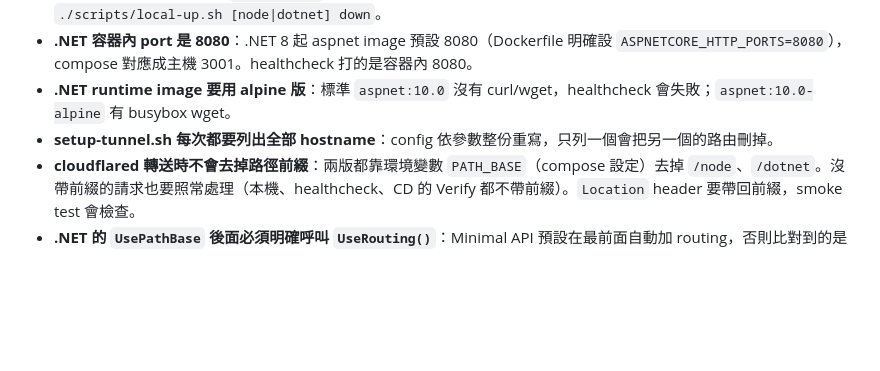
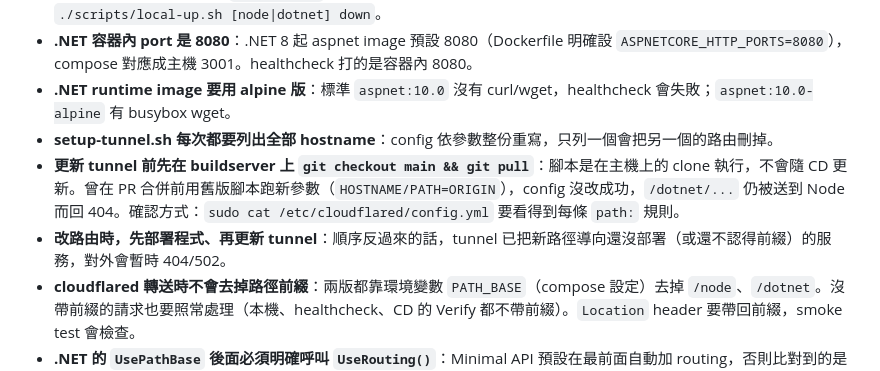
Before and after one commit to murmur-wu/DevBuildSample, a Markdown page: CLAUDE.md, the part around the change. Drawn GitHub-style; blank space fills up the shorter version.

Commit message:
CLAUDE.md：補上更新 tunnel 前要先 git pull 等注意事項
- 更新 tunnel 前先在 buildserver 上 git checkout main && git pull，
  並說明這次用舊版腳本導致 /dotnet 仍被送到 Node 的情況與確認方式
- 改路由時先部署程式、再更新 tunnel，避免對外暫時 404/502

Co-Authored-By: Claude Opus 5.5 <noreply@anthropic.com>
Claude-Session: https://claude.ai/code/session_01Ea54B4nYVjkDgNbBWcB4fS

```diff
--- a/CLAUDE.md
+++ b/CLAUDE.md
@@ -80,6 +80,8 @@ actionlint                                  # 改 workflow 後檢查（設定在
 - **.NET 容器內 port 是 8080**：.NET 8 起 aspnet image 預設 8080（Dockerfile 明確設 `ASPNETCORE_HTTP_PORTS=8080`），compose 對應成主機 3001。healthcheck 打的是容器內 8080。
 - **.NET runtime image 要用 alpine 版**：標準 `aspnet:10.0` 沒有 curl/wget，healthcheck 會失敗；`aspnet:10.0-alpine` 有 busybox wget。
 - **setup-tunnel.sh 每次都要列出全部 hostname**：config 依參數整份重寫，只列一個會把另一個的路由刪掉。
+- **更新 tunnel 前先在 buildserver 上 `git checkout main && git pull`**：腳本是在主機上的 clone 執行，不會隨 CD 更新。曾在 PR 合併前用舊版腳本跑新參數（`HOSTNAME/PATH=ORIGIN`），config 沒改成功，`/dotnet/...` 仍被送到 Node 而回 404。確認方式：`sudo cat /etc/cloudflared/config.yml` 要看得到每條 `path:` 規則。
+- **改路由時，先部署程式、再更新 tunnel**：順序反過來的話，tunnel 已把新路徑導向還沒部署（或還不認得前綴）的服務，對外會暫時 404/502。
 - **cloudflared 轉送時不會去掉路徑前綴**：兩版都靠環境變數 `PATH_BASE`（compose 設定）去掉 `/node`、`/dotnet`。沒帶前綴的請求也要照常處理（本機、healthcheck、CD 的 Verify 都不帶前綴）。`Location` header 要帶回前綴，smoke test 會檢查。
 - **.NET 的 `UsePathBase` 後面必須明確呼叫 `UseRouting()`**：Minimal API 預設在最前面自動加 routing，否則比對到的是還帶前綴的路徑，全部 404。
 - **Cloudflare 子網域只能一層**：若改用子網域分流，`a.heitang.info` 可以，`api.dotnet.heitang.info` 不在免費 Universal SSL 憑證範圍內。
```
